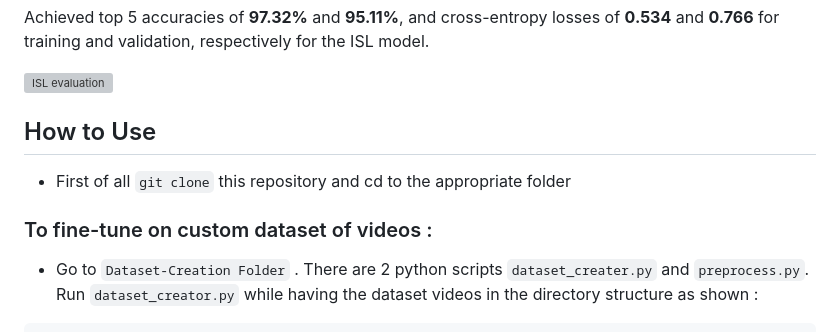
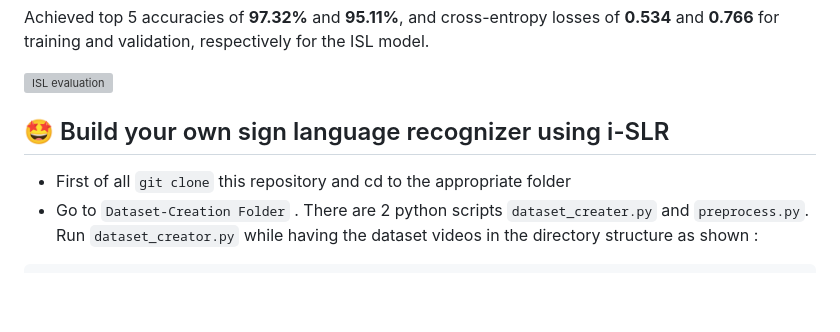
Before and after one commit to dhaneshragu/i-SLR, a Markdown page: README.md, the part around one of its changes. Drawn GitHub-style; blank space fills up the shorter version; grey boxes are pictures that could not be loaded.

Commit message:
minor changes in readme

````diff
--- a/README.md
+++ b/README.md
@@ -37,9 +37,8 @@ Achieved top 5 accuracies of **97.32%** and **95.11%**, and cross-entropy losses
 <img alt="ISL evaluation" src="https://github.com/dhaneshragu/i-SLR/assets/106437020/b1817376-ef0b-4af1-b407-bc1fc03bfb7b" width=800px>
 
 
-## How to Use
+## 🤩 Build your own sign language recognizer using i-SLR
 - First of all `git clone` this repository and cd to the appropriate folder
-### To fine-tune on custom dataset of videos :
 - Go to `Dataset-Creation Folder` . There are 2 python scripts `dataset_creater.py` and `preprocess.py`. Run `dataset_creator.py` while having the dataset videos in the directory structure as shown :
 ```
 /Dataset-Creation
````
Also changed, not shown: other parts of README.md (+3 -3 lines).
